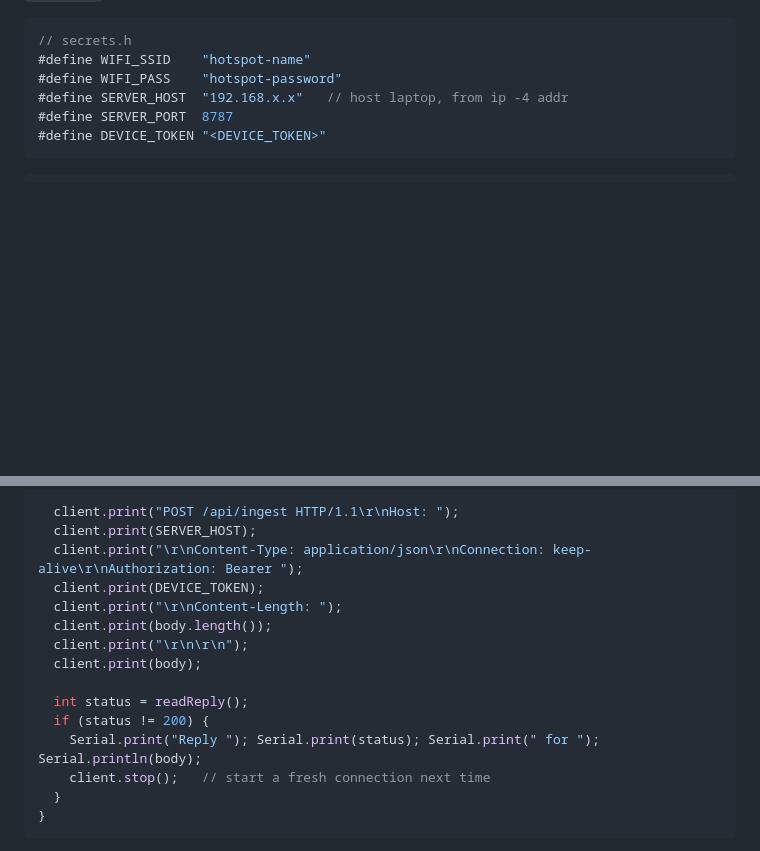
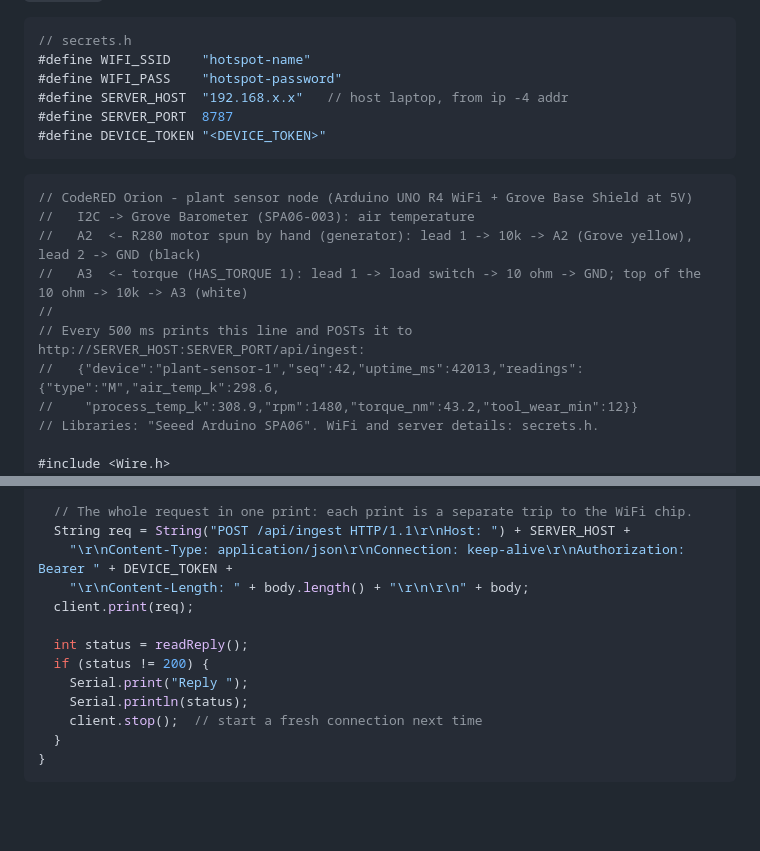
Before and after one commit to YatoVoid/PowerGuard360, a Markdown page: README.md, 2 parts joined by grey strips. Rendered like a GitHub page; blank space fills up the shorter version.

````diff
--- a/README.md
+++ b/README.md
@@ -124,4 +124,15 @@ Sketch for the **Arduino UNO R4 WiFi** (the R4 Minima has no Wi-Fi). In the Ardu
 ```
 
 ```cpp
+// CodeRED Orion - plant sensor node (Arduino UNO R4 WiFi + Grove Base Shield at 5V)
+//   I2C -> Grove Barometer (SPA06-003): air temperature
+//   A2  <- R280 motor spun by hand (generator): lead 1 -> 10k -> A2 (Grove yellow), lead 2 -> GND (black)
+//   A3  <- torque (HAS_TORQUE 1): lead 1 -> load switch -> 10 ohm -> GND; top of the 10 ohm -> 10k -> A3 (white)
+//
+// Every 500 ms prints this line and POSTs it to http://SERVER_HOST:SERVER_PORT/api/ingest:
+//   {"device":"plant-sensor-1","seq":42,"uptime_ms":42013,"readings":{"type":"M","air_temp_k":298.6,
+//    "process_temp_k":308.9,"rpm":1480,"torque_nm":43.2,"tool_wear_min":12}}
+// Libraries: "Seeed Arduino SPA06". WiFi and server details: secrets.h.
+
+#include <Wire.h>
 #include <WiFiS3.h>
@@ -197,17 +323,15 @@ void loop() {
 
-  client.print("POST /api/ingest HTTP/1.1\r\nHost: ");
-  client.print(SERVER_HOST);
-  client.print("\r\nContent-Type: application/json\r\nConnection: keep-alive\r\nAuthorization: Bearer ");
-  client.print(DEVICE_TOKEN);
-  client.print("\r\nContent-Length: ");
-  client.print(body.length());
-  client.print("\r\n\r\n");
-  client.print(body);
+  // The whole request in one print: each print is a separate trip to the WiFi chip.
+  String req = String("POST /api/ingest HTTP/1.1\r\nHost: ") + SERVER_HOST +
+    "\r\nContent-Type: application/json\r\nConnection: keep-alive\r\nAuthorization: Bearer " + DEVICE_TOKEN +
+    "\r\nContent-Length: " + body.length() + "\r\n\r\n" + body;
+  client.print(req);
 
   int status = readReply();
   if (status != 200) {
-    Serial.print("Reply "); Serial.print(status); Serial.print(" for "); Serial.println(body);
-    client.stop();   // start a fresh connection next time
+    Serial.print("Reply ");
+    Serial.println(status);
+    client.stop();  // start a fresh connection next time
   }
 }
 ```
````
Also changed, not shown: other parts of README.md (+142 -27 lines).
